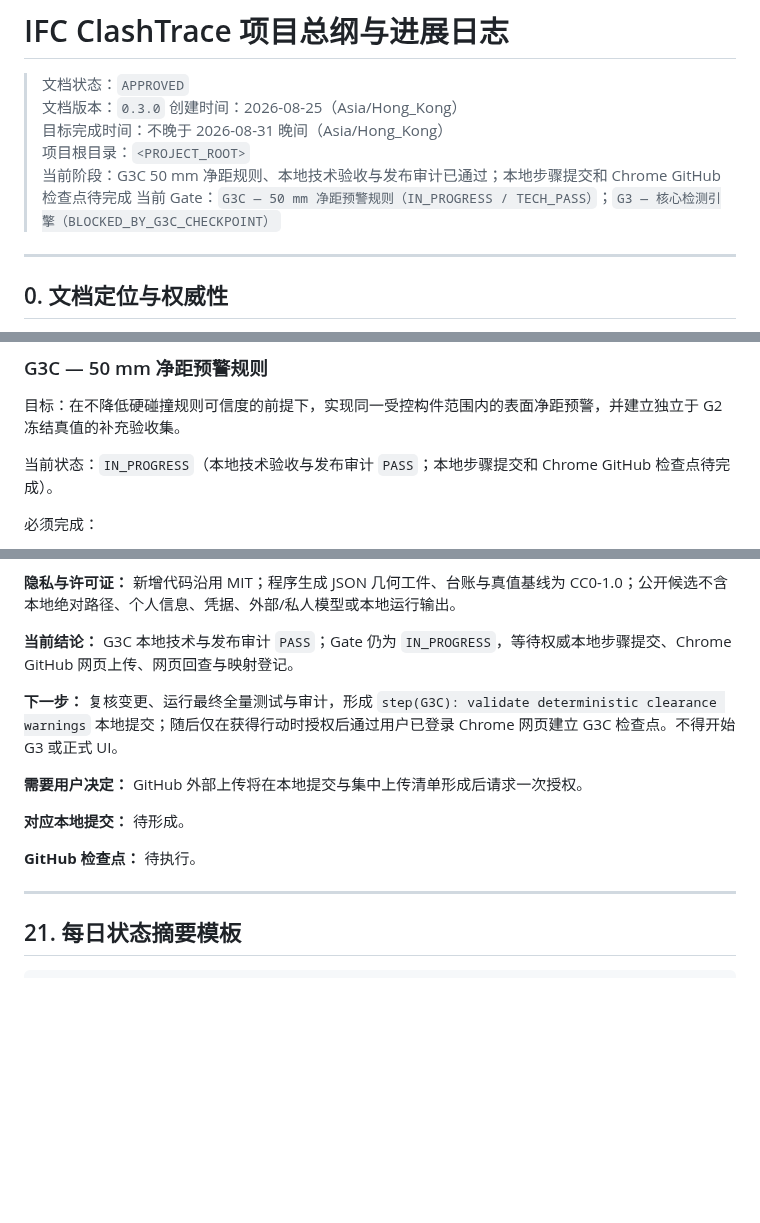
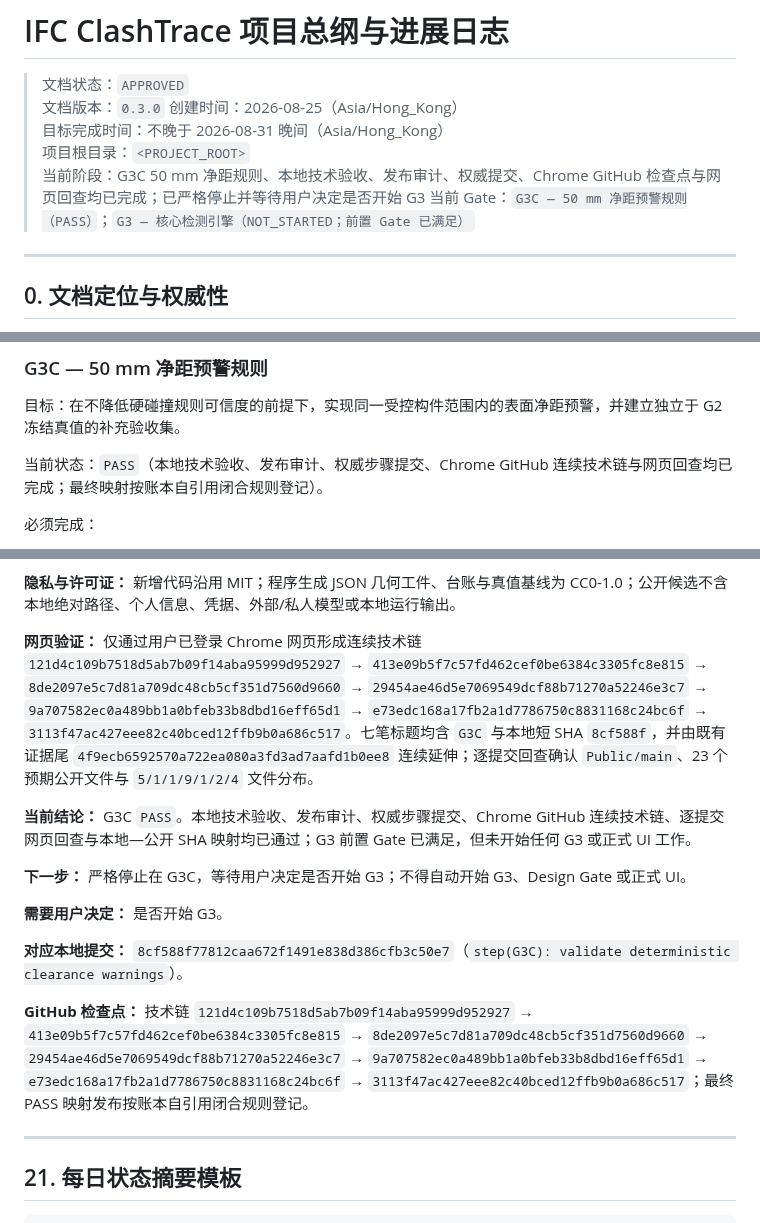
Before and after one commit to delongwangshu49-hub/ifc-clashtrace, a Markdown page: BIMCLASH_AGENT_MASTER_PLAN.public.md, 3 parts joined by grey strips. Rendered like a GitHub page; blank space fills up the shorter version.

Commit message:
G3C PASS mapping | local 4346314
Sanitized public plan and local-to-public checkpoint ledger.

```diff
--- a/BIMCLASH_AGENT_MASTER_PLAN.public.md
+++ b/BIMCLASH_AGENT_MASTER_PLAN.public.md
@@ -5,8 +5,8 @@
 > 创建时间：2026-08-25（Asia/Hong_Kong）
 > 目标完成时间：不晚于 2026-08-31 晚间（Asia/Hong_Kong）
 > 项目根目录：`<PROJECT_ROOT>`
-> 当前阶段：G3C 50 mm 净距规则、本地技术验收与发布审计已通过；本地步骤提交和 Chrome GitHub 检查点待完成
-> 当前 Gate：`G3C — 50 mm 净距预警规则（IN_PROGRESS / TECH_PASS）`；`G3 — 核心检测引擎（BLOCKED_BY_G3C_CHECKPOINT）`
+> 当前阶段：G3C 50 mm 净距规则、本地技术验收、发布审计、权威提交、Chrome GitHub 检查点与网页回查均已完成；已严格停止并等待用户决定是否开始 G3
+> 当前 Gate：`G3C — 50 mm 净距预警规则（PASS）`；`G3 — 核心检测引擎（NOT_STARTED；前置 Gate 已满足）`
 
 ---
 
@@ -740,7 +740,7 @@ G2 的上述 8 个案例保持冻结。G3C 另建不改写 G2 真值的净距补
 
 目标：在不降低硬碰撞规则可信度的前提下，实现同一受控构件范围内的表面净距预警，并建立独立于 G2 冻结真值的补充验收集。
 
-当前状态：`IN_PROGRESS`（本地技术验收与发布审计 `PASS`；本地步骤提交和 Chrome GitHub 检查点待完成）。
+当前状态：`PASS`（本地技术验收、发布审计、权威步骤提交、Chrome GitHub 连续技术链与网页回查均已完成；最终映射按账本自引用闭合规则登记）。
 
 必须完成：
 
@@ -2252,15 +2252,17 @@ GitHub 要求包含提示词，因此必须建立可审计的 `PROMPTS.md`。
 
 **隐私与许可证：** 新增代码沿用 MIT；程序生成 JSON 几何工件、台账与真值基线为 CC0-1.0；公开候选不含本地绝对路径、个人信息、凭据、外部/私人模型或本地运行输出。
 
-**当前结论：** G3C 本地技术与发布审计 `PASS`；Gate 仍为 `IN_PROGRESS`，等待权威本地步骤提交、Chrome GitHub 网页上传、网页回查与映射登记。
-
-**下一步：** 复核变更、运行最终全量测试与审计，形成 `step(G3C): validate deterministic clearance warnings` 本地提交；随后仅在获得行动时授权后通过用户已登录 Chrome 网页建立 G3C 检查点。不得开始 G3 或正式 UI。
-
-**需要用户决定：** GitHub 外部上传将在本地提交与集中上传清单形成后请求一次授权。
-
-**对应本地提交：** 待形成。
-
-**GitHub 检查点：** 待执行。
+**网页验证：** 仅通过用户已登录 Chrome 网页形成连续技术链 `121d4c109b7518d5ab7b09f14aba95999d952927` → `413e09b5f7c57fd462cef0be6384c3305fc8e815` → `8de2097e5c7d81a709dc48cb5cf351d7560d9660` → `29454ae46d5e7069549dcf88b71270a52246e3c7` → `9a707582ec0a489bb1a0bfeb33b8dbd16eff65d1` → `e73edc168a17fb2a1d7786750c8831168c24bc6f` → `3113f47ac427eee82c40bced12ffb9b0a686c517`。七笔标题均含 `G3C` 与本地短 SHA `8cf588f`，并由既有证据尾 `4f9ecb6592570a722ea080a3fd3ad7aafd1b0ee8` 连续延伸；逐提交回查确认 `Public/main`、23 个预期公开文件与 `5/1/1/9/1/2/4` 文件分布。
+
+**当前结论：** G3C `PASS`。本地技术验收、发布审计、权威步骤提交、Chrome GitHub 连续技术链、逐提交网页回查与本地—公开 SHA 映射均已通过；G3 前置 Gate 已满足，但未开始任何 G3 或正式 UI 工作。
+
+**下一步：** 严格停止在 G3C，等待用户决定是否开始 G3；不得自动开始 G3、Design Gate 或正式 UI。
+
+**需要用户决定：** 是否开始 G3。
+
+**对应本地提交：** `8cf588f77812caa672f1491e838d386cfb3c50e7`（`step(G3C): validate deterministic clearance warnings`）。
+
+**GitHub 检查点：** 技术链 `121d4c109b7518d5ab7b09f14aba95999d952927` → `413e09b5f7c57fd462cef0be6384c3305fc8e815` → `8de2097e5c7d81a709dc48cb5cf351d7560d9660` → `29454ae46d5e7069549dcf88b71270a52246e3c7` → `9a707582ec0a489bb1a0bfeb33b8dbd16eff65d1` → `e73edc168a17fb2a1d7786750c8831168c24bc6f` → `3113f47ac427eee82c40bced12ffb9b0a686c517`；最终 PASS 映射发布按账本自引用闭合规则登记。
 
 ---
 
```
Also changed, not shown: other parts of BIMCLASH_AGENT_MASTER_PLAN.public.md (+2 -2 lines), PROGRESS_SYNC.md (+1 -0 lines).
